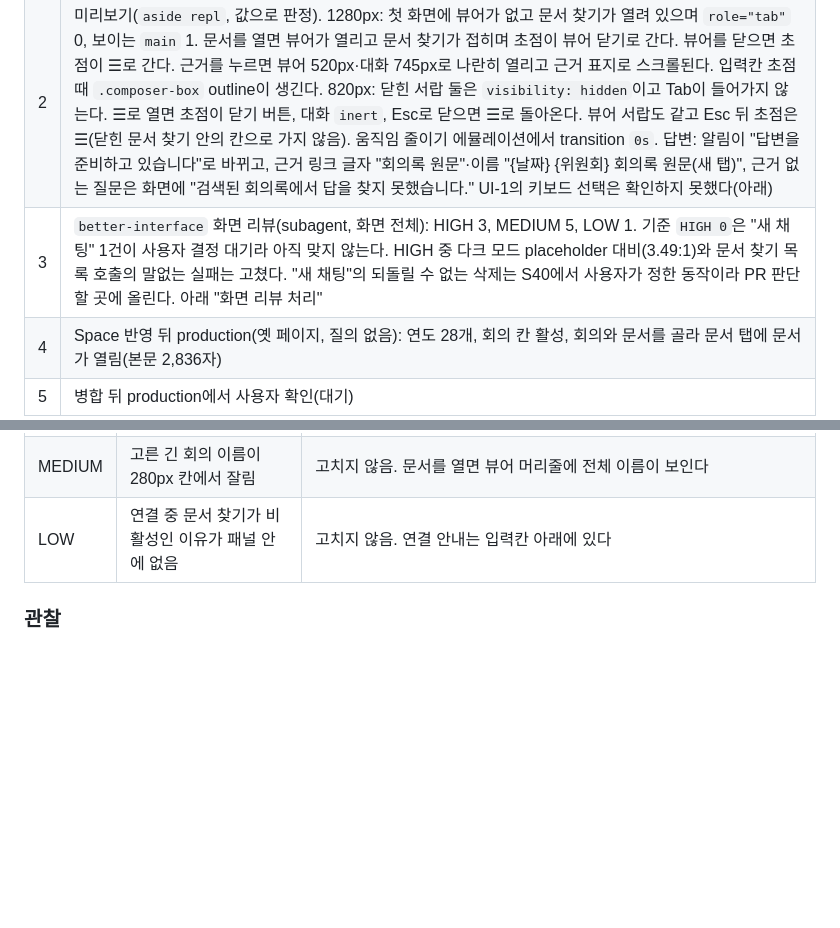
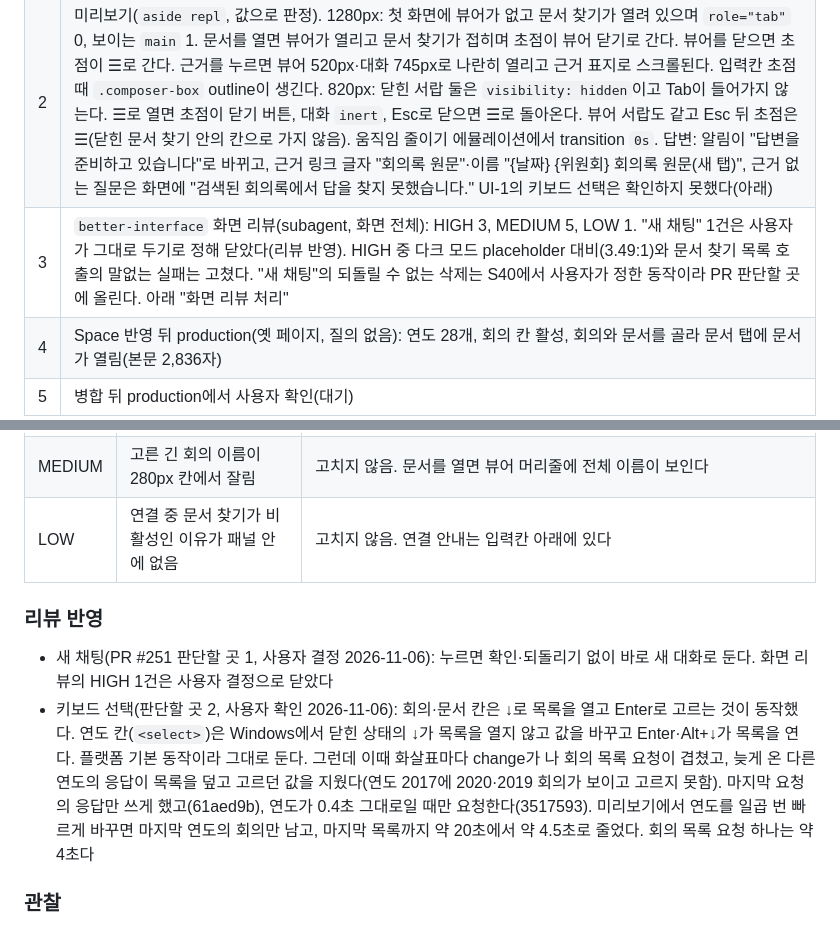
Before and after one commit to buzziru/meet-rag, a Markdown page: docs/slices/52-design-fixes.md, 2 parts joined by grey strips. GitHub-like rendering; blank space fills up the shorter version.

Commit message:
docs: S52 리뷰 반영(새 채팅 그대로, 연도 목록 응답 순서)을 기록한다
Co-Authored-By: Claude Opus 5.5 <noreply@anthropic.com>

```diff
--- a/docs/slices/52-design-fixes.md
+++ b/docs/slices/52-design-fixes.md
@@ -98,7 +98,7 @@
 | --- | --- |
 | 1 | `uv run pytest -q` 669개 통과, `uv run ruff check .` 통과. 거부 문구 시험: 조각을 어디서 나눠도 같은 글(`tests/test_display.py`), 잡아 두는 글자는 바꿀 말의 앞부분뿐, S45 회의 정보 변환과 함께 쓸 때 화면 글만 바뀌고 `raw`와 결과 dict는 그대로(`tests/test_app.py`) |
 | 2 | 미리보기(`aside repl`, 값으로 판정). 1280px: 첫 화면에 뷰어가 없고 문서 찾기가 열려 있으며 `role="tab"` 0, 보이는 `main` 1. 문서를 열면 뷰어가 열리고 문서 찾기가 접히며 초점이 뷰어 닫기로 간다. 뷰어를 닫으면 초점이 ☰로 간다. 근거를 누르면 뷰어 520px·대화 745px로 나란히 열리고 근거 표지로 스크롤된다. 입력칸 초점 때 `.composer-box` outline이 생긴다. 820px: 닫힌 서랍 둘은 `visibility: hidden`이고 Tab이 들어가지 않는다. ☰로 열면 초점이 닫기 버튼, 대화 `inert`, Esc로 닫으면 ☰로 돌아온다. 뷰어 서랍도 같고 Esc 뒤 초점은 ☰(닫힌 문서 찾기 안의 칸으로 가지 않음). 움직임 줄이기 에뮬레이션에서 transition `0s`. 답변: 알림이 "답변을 준비하고 있습니다"로 바뀌고, 근거 링크 글자 "회의록 원문"·이름 "{날짜} {위원회} 회의록 원문(새 탭)", 근거 없는 질문은 화면에 "검색된 회의록에서 답을 찾지 못했습니다." UI-1의 키보드 선택은 확인하지 못했다(아래) |
-| 3 | `better-interface` 화면 리뷰(subagent, 화면 전체): HIGH 3, MEDIUM 5, LOW 1. 기준 `HIGH 0`은 "새 채팅" 1건이 사용자 결정 대기라 아직 맞지 않는다. HIGH 중 다크 모드 placeholder 대비(3.49:1)와 문서 찾기 목록 호출의 말없는 실패는 고쳤다. "새 채팅"의 되돌릴 수 없는 삭제는 S40에서 사용자가 정한 동작이라 PR 판단할 곳에 올린다. 아래 "화면 리뷰 처리" |
+| 3 | `better-interface` 화면 리뷰(subagent, 화면 전체): HIGH 3, MEDIUM 5, LOW 1. "새 채팅" 1건은 사용자가 그대로 두기로 정해 닫았다(리뷰 반영). HIGH 중 다크 모드 placeholder 대비(3.49:1)와 문서 찾기 목록 호출의 말없는 실패는 고쳤다. "새 채팅"의 되돌릴 수 없는 삭제는 S40에서 사용자가 정한 동작이라 PR 판단할 곳에 올린다. 아래 "화면 리뷰 처리" |
 | 4 | Space 반영 뒤 production(옛 페이지, 질의 없음): 연도 28개, 회의 칸 활성, 회의와 문서를 골라 문서 탭에 문서가 열림(본문 2,836자) |
 | 5 | 병합 뒤 production에서 사용자 확인(대기) |
 
@@ -124,6 +124,11 @@ OpenRouter 4번(승인 6번 안. 첫 실행이 시간 제한으로 결과를 읽
 | MEDIUM | 고른 긴 회의 이름이 280px 칸에서 잘림 | 고치지 않음. 문서를 열면 뷰어 머리줄에 전체 이름이 보인다 |
 | LOW | 연결 중 문서 찾기가 비활성인 이유가 패널 안에 없음 | 고치지 않음. 연결 안내는 입력칸 아래에 있다 |
 
+### 리뷰 반영
+
+- 새 채팅(PR #251 판단할 곳 1, 사용자 결정 2026-11-06): 누르면 확인·되돌리기 없이 바로 새 대화로 둔다. 화면 리뷰의 HIGH 1건은 사용자 결정으로 닫았다
+- 키보드 선택(판단할 곳 2, 사용자 확인 2026-11-06): 회의·문서 칸은 ↓로 목록을 열고 Enter로 고르는 것이 동작했다. 연도 칸(`<select>`)은 Windows에서 닫힌 상태의 ↓가 목록을 열지 않고 값을 바꾸고 Enter·Alt+↓가 목록을 연다. 플랫폼 기본 동작이라 그대로 둔다. 그런데 이때 화살표마다 change가 나 회의 목록 요청이 겹쳤고, 늦게 온 다른 연도의 응답이 목록을 덮고 고르던 값을 지웠다(연도 2017에 2020·2019 회의가 보이고 고르지 못함). 마지막 요청의 응답만 쓰게 했고(61aed9b), 연도가 0.4초 그대로일 때만 요청한다(3517593). 미리보기에서 연도를 일곱 번 빠르게 바꾸면 마지막 연도의 회의만 남고, 마지막 목록까지 약 20초에서 약 4.5초로 줄었다. 회의 목록 요청 하나는 약 4초다
+
 ### 관찰
 
 - 화면 리뷰의 Not verified: Safari·iPad에서 뷰어 본문 키보드 스크롤, 가로 iPad 확대, 다크 모드의 select·datalist 창 실제 모양, 오류 상태 렌더링, 화면 낭독기로 들은 알림
```
